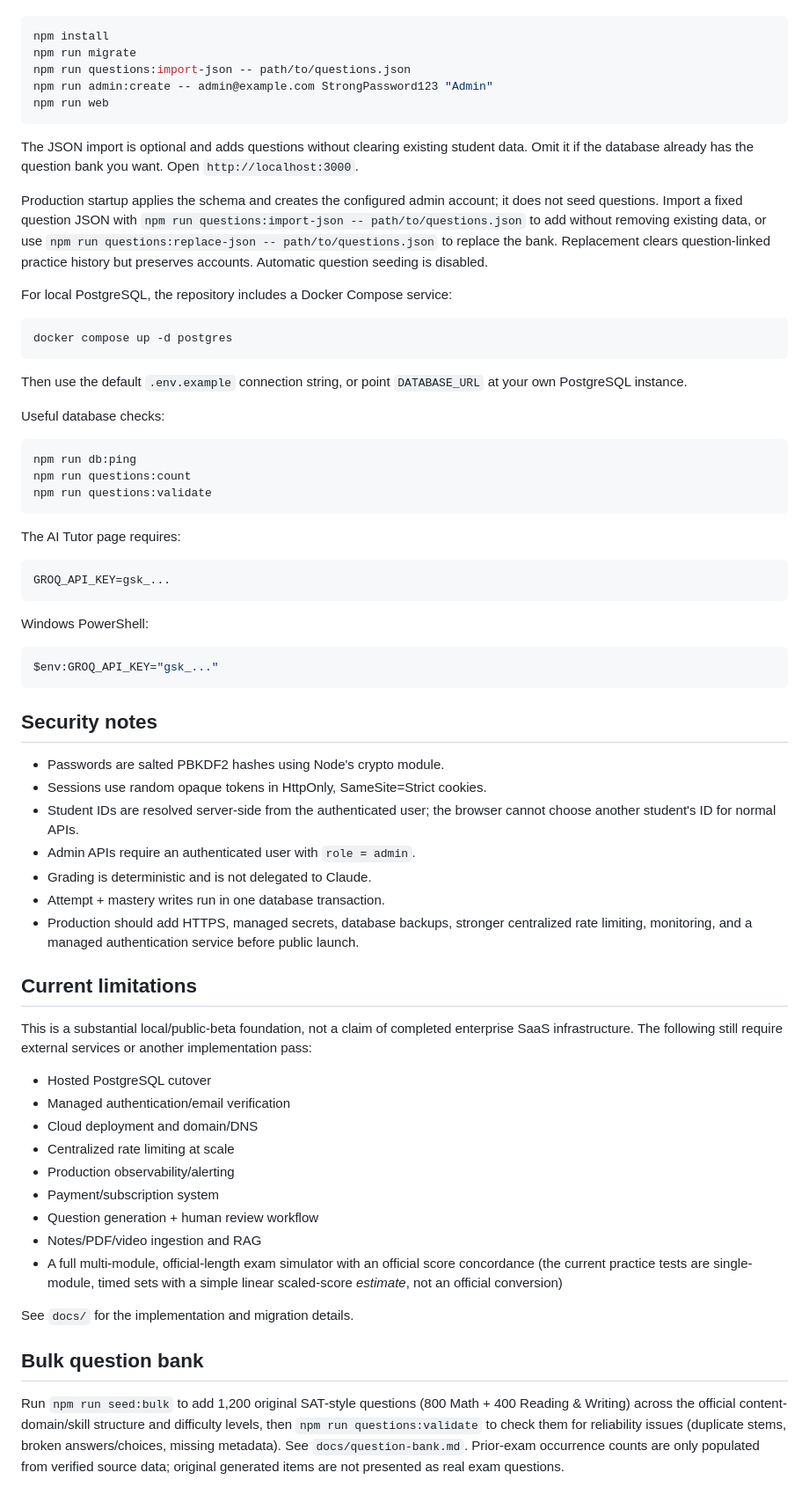
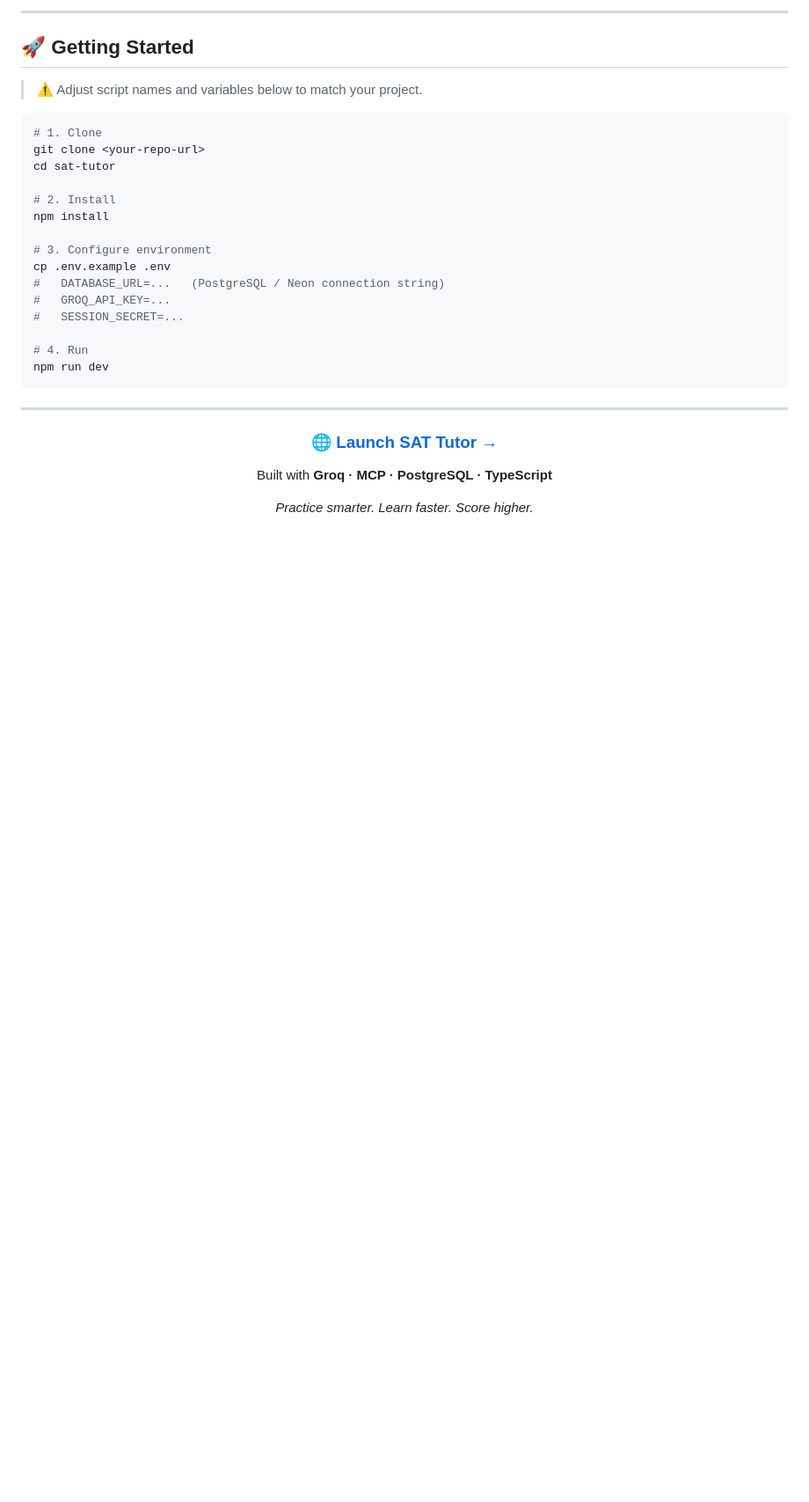
Before and after one commit to sai-jaswanth/sat-tutor, a Markdown page: README.md, the part around one of its changes. Shown at 88% size. GitHub-like rendering; blank space fills up the shorter version.

````diff
--- a/README.md
+++ b/README.md
@@ -34,71 +279,35 @@ This version uses PostgreSQL at runtime; SQLite is no longer used by the applica
+---
+
+## 🚀 Getting Started
+
+> ⚠️ Adjust script names and variables below to match your project.
 
 ```bash
+# 1. Clone
+git clone <your-repo-url>
+cd sat-tutor
+
+# 2. Install
 npm install
-npm run migrate
-npm run questions:import-json -- path/to/questions.json
-npm run admin:create -- admin@example.com StrongPassword123 "Admin"
-npm run web
+
+# 3. Configure environment
+cp .env.example .env
+#   DATABASE_URL=...   (PostgreSQL / Neon connection string)
+#   GROQ_API_KEY=...
+#   SESSION_SECRET=...
+
+# 4. Run
+npm run dev
 ```
 
-The JSON import is optional and adds questions without clearing existing student data. Omit it if the database already has the question bank you want. Open `http://localhost:3000`.
+---
 
-Production startup applies the schema and creates the configured admin account; it does not seed questions. Import a fixed question JSON with `npm run questions:import-json -- path/to/questions.json` to add without removing existing data, or use `npm run questions:replace-json -- path/to/questions.json` to replace the bank. Replacement clears question-linked practice history but preserves accounts. Automatic question seeding is disabled.
+<div align="center">
 
-For local PostgreSQL, the repository includes a Docker Compose service:
+### 🌐 [**Launch SAT Tutor →**](https://sat-tutor-yio8.onrender.com/)
 
-```bash
-docker compose up -d postgres
-```
+Built with **Groq · MCP · PostgreSQL · TypeScript**
 
-Then use the default `.env.example` connection string, or point `DATABASE_URL` at your own PostgreSQL instance.
+*Practice smarter. Learn faster. Score higher.*
 
-Useful database checks:
-
-```bash
-npm run db:ping
-npm run questions:count
-npm run questions:validate
-```
-
-The AI Tutor page requires:
-
-```bash
-GROQ_API_KEY=gsk_...
-```
-
-Windows PowerShell:
-
-```powershell
-$env:GROQ_API_KEY="gsk_..."
-```
-
-## Security notes
-
-- Passwords are salted PBKDF2 hashes using Node's crypto module.
-- Sessions use random opaque tokens in HttpOnly, SameSite=Strict cookies.
-- Student IDs are resolved server-side from the authenticated user; the browser cannot choose another student's ID for normal APIs.
-- Admin APIs require an authenticated user with `role = admin`.
-- Grading is deterministic and is not delegated to Claude.
-- Attempt + mastery writes run in one database transaction.
-- Production should add HTTPS, managed secrets, database backups, stronger centralized rate limiting, monitoring, and a managed authentication service before public launch.
-
-## Current limitations
-
-This is a substantial local/public-beta foundation, not a claim of completed enterprise SaaS infrastructure. The following still require external services or another implementation pass:
-
-- Hosted PostgreSQL cutover
-- Managed authentication/email verification
-- Cloud deployment and domain/DNS
-- Centralized rate limiting at scale
-- Production observability/alerting
-- Payment/subscription system
-- Question generation + human review workflow
-- Notes/PDF/video ingestion and RAG
-- A full multi-module, official-length exam simulator with an official score concordance (the current practice tests are single-module, timed sets with a simple linear scaled-score *estimate*, not an official conversion)
-
-See `docs/` for the implementation and migration details.
-
-
-## Bulk question bank
-
-Run `npm run seed:bulk` to add 1,200 original SAT-style questions (800 Math + 400 Reading & Writing) across the official content-domain/skill structure and difficulty levels, then `npm run questions:validate` to check them for reliability issues (duplicate stems, broken answers/choices, missing metadata). See `docs/question-bank.md`. Prior-exam occurrence counts are only populated from verified source data; original generated items are not presented as real exam questions.
+</div>
````
Also changed, not shown: other parts of README.md (+272 -27 lines).
